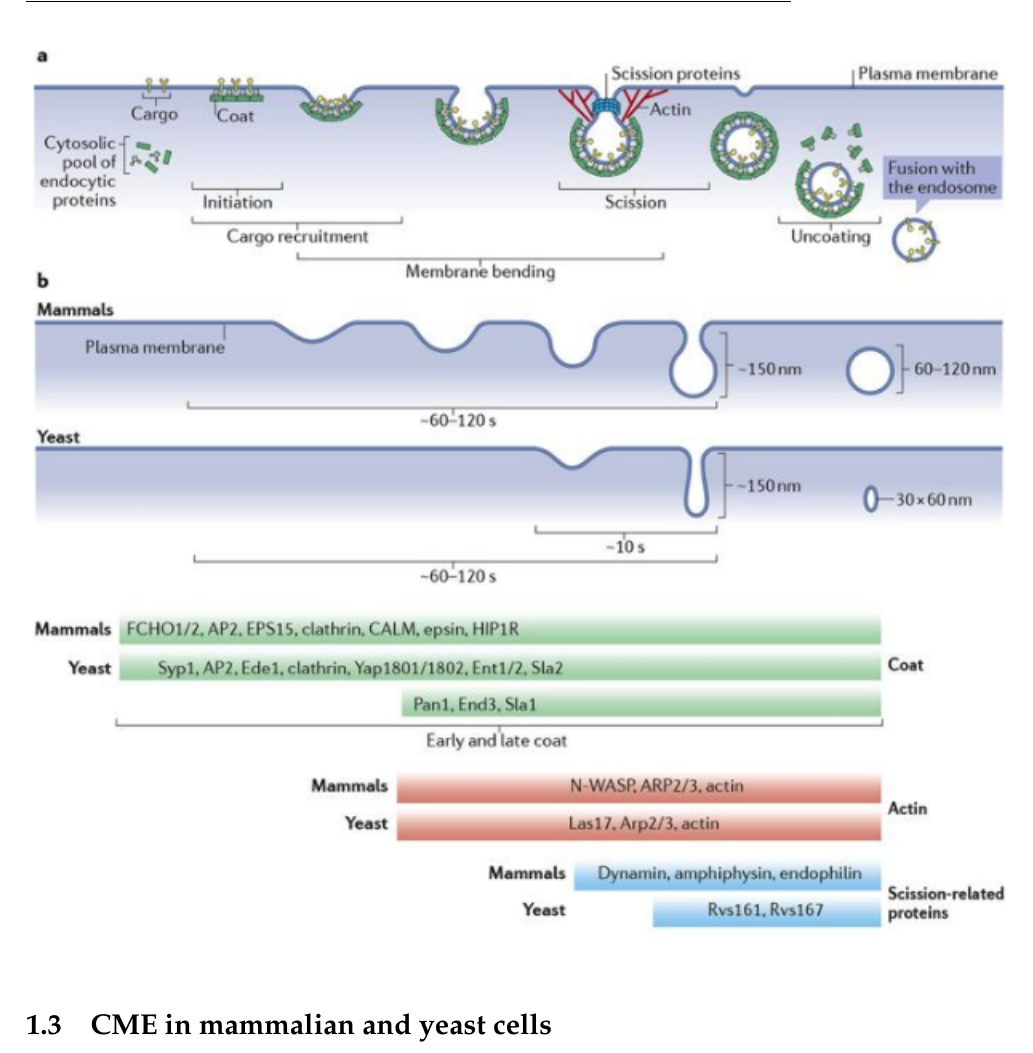
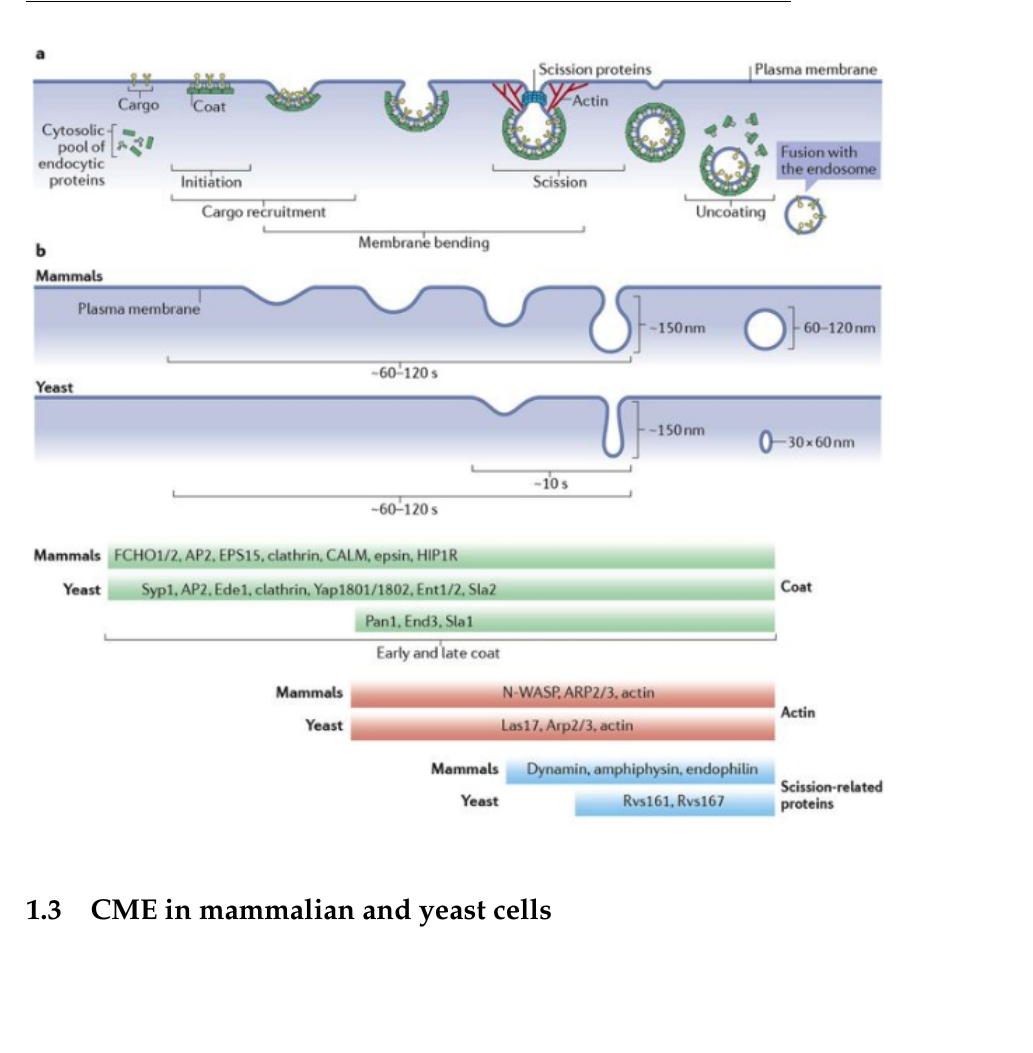
Before and after one commit to deepikaamenon/thesis_2021, a LaTeX thesis (main.tex, which reads Chapters/Intro.tex): part of page 22 of 46, cut so that both start at the same text, the shorter picture padded with empty space. Compiled offline with pdfLaTeX.

Commit message:
txs auto checkin

```diff
--- a/Chapters/Intro.tex
+++ b/Chapters/Intro.tex
@@ -35,7 +35,7 @@ Clathrin and associated proteins do not only interact with the plasma membrane.
 
 \begin{figure}[H]
 	\centering
-	\includegraphics[scale=0.8]{figures/intro/fig3_screenshot}
+	\includegraphics[scale=0.7]{figures/intro/fig3_screenshot}
 \end{figure}
 
 
```
